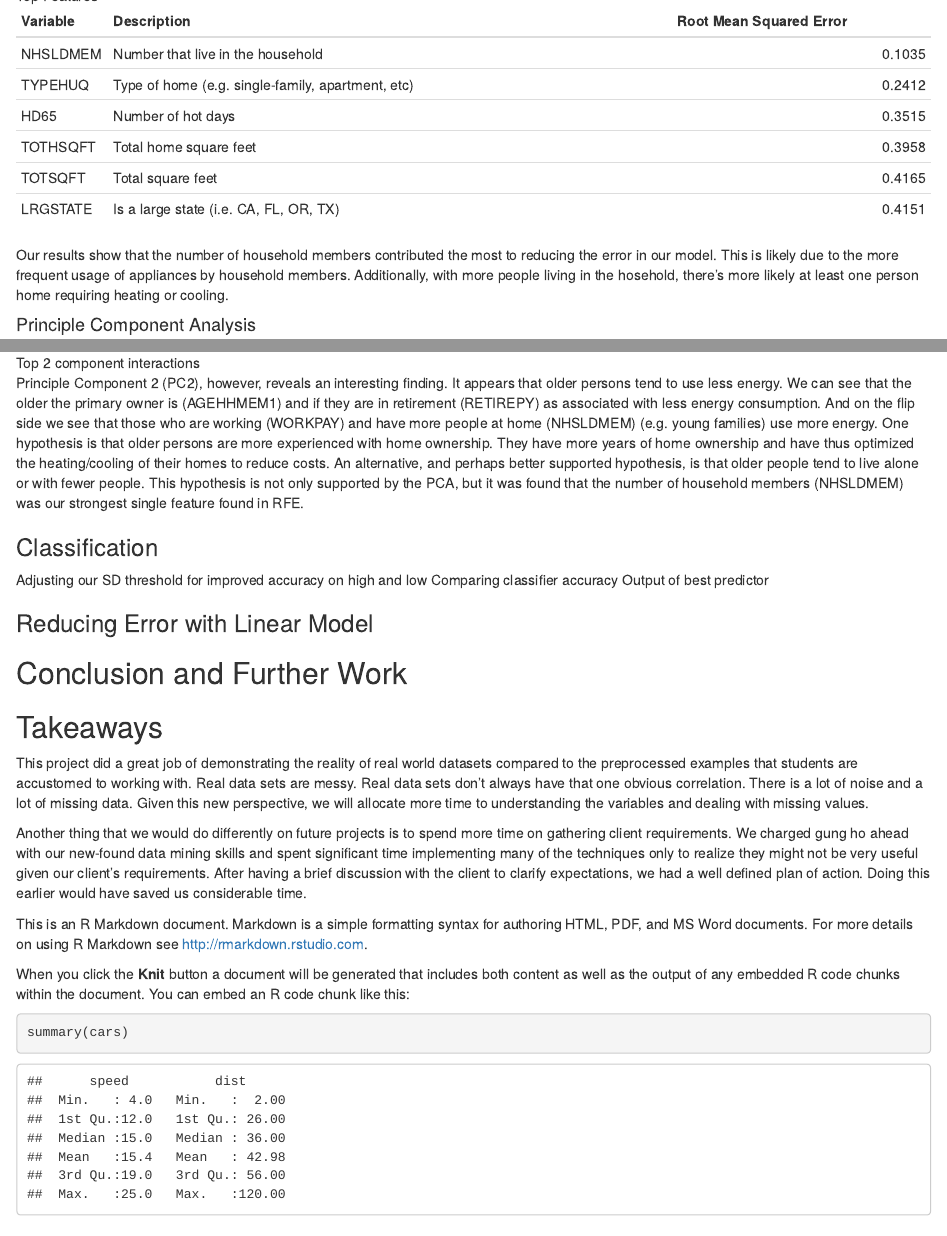
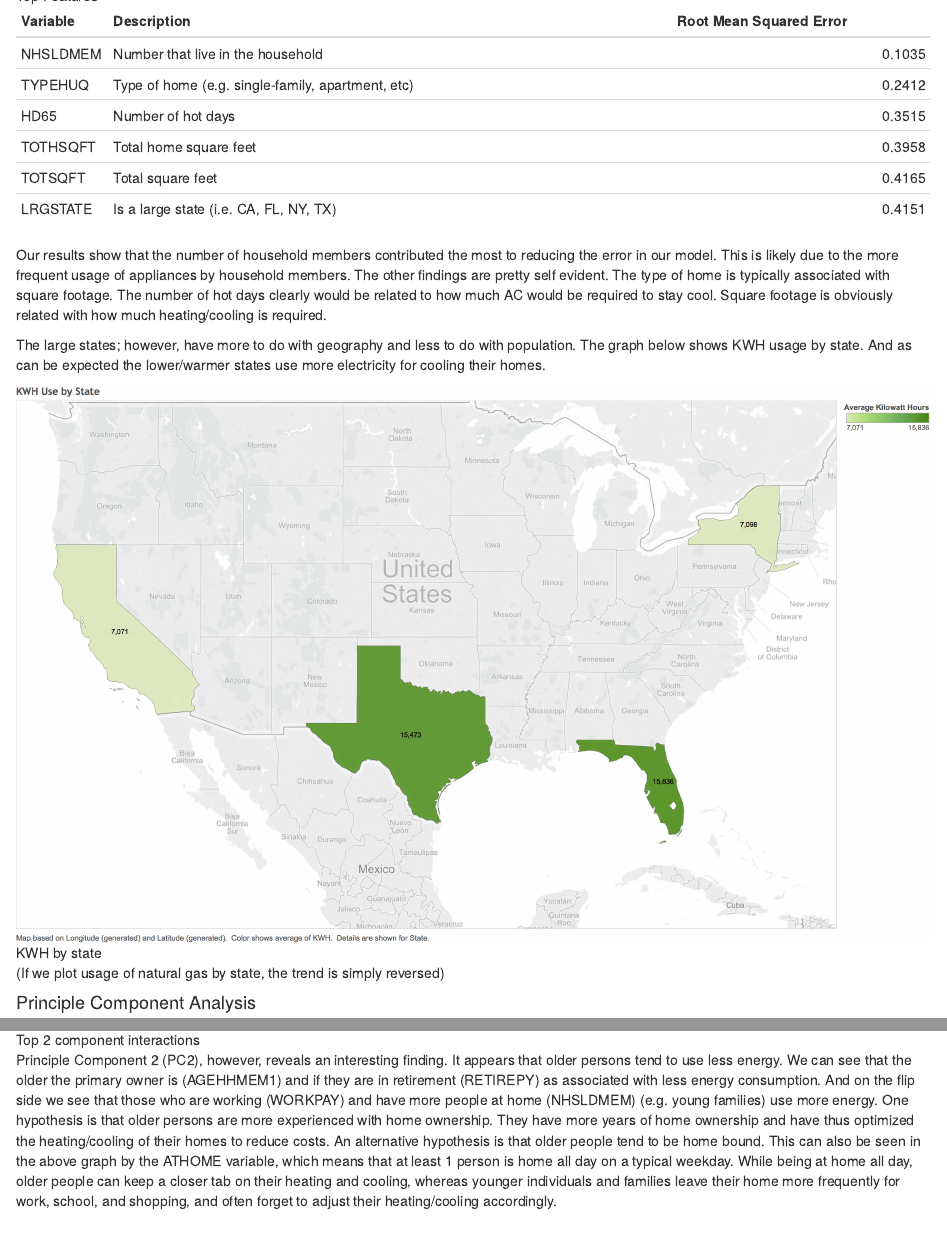
Before and after one commit to accolver/energy-analysis, an R Markdown document (Report.Rmd): the page in a window 1100 px wide, from 2140 px down, and a second part further down, joined at a grey line. Rendered offline with R 4.5, knitr and Pandoc, with nearby package versions.

Commit message:
Update interpretation of features

````diff
--- a/Report.Rmd
+++ b/Report.Rmd
@@ -51,9 +51,16 @@ And now if we zoom in, we can see our most useful variables:
 | HD65     | Number of hot days                                | 0.3515                  |
 | TOTHSQFT | Total home square feet                            | 0.3958                  |
 | TOTSQFT  | Total square feet                                 | 0.4165                  |
-| LRGSTATE | Is a large state (i.e. CA, FL, OR, TX)            | 0.4151                  |
+| LRGSTATE | Is a large state (i.e. CA, FL, NY, TX)            | 0.4151                  |
 
-Our results show that the number of household members contributed the most to reducing the error in our model. This is likely due to the more frequent usage of appliances by household members. Additionally, with more people living in the hosehold, there's more likely at least one person home requiring heating or cooling.
+Our results show that the number of household members contributed the most to reducing the error in our model. This is likely due to the more frequent usage of appliances by household members. The other findings are pretty self evident. The type of home is typically associated with square footage. The number of hot days clearly would be related to how much AC would be required to stay cool. Square footage is obviously related with how much heating/cooling is required.
+
+The large states; however, have more to do with geography and less to do with population. The graph below shows KWH usage by state. And as can be expected the lower/warmer states use more electricity for cooling their homes.
+
+![KWH by state](KWH_Use_by_State.png)
+
+(If we plot usage of natural gas by state, the trend is simply reversed)
+
 
 #### Principle Component Analysis
 Another way to understand the impact our variables have on energy usage is to examine how the variables interact with each other. We can do this through Principle Component Analysis (PCA). With PCA we convert the variables into Principle Components. These components are a weighted combination of many variables, which captures the interplay amongst these variables. They are arranged by how much each component contributes to the variance.
@@ -62,7 +69,7 @@ So, principle component 1 (PC1) explains the most about our energy usage, PC2 th
 
 ![Top 2 component interactions](biplot_pca1_pca2.png)
 
-Principle Component 2 (PC2), however, reveals an interesting finding. It appears that older persons tend to use less energy. We can see that the older the primary owner is (AGEHHMEM1) and if they are in retirement (RETIREPY) as associated with less energy consumption. And on the flip side we see that those who are working (WORKPAY) and have more people at home (NHSLDMEM) (e.g. young families) use more energy. One hypothesis is that older persons are more experienced with home ownership. They have more years of home ownership and have thus optimized the heating/cooling of their homes to reduce costs. An alternative, and perhaps better supported hypothesis, is that older people tend to live alone or with fewer people. This hypothesis is not only supported by the PCA, but it was found that the number of household members (NHSLDMEM) was our strongest single feature found in RFE.
+Principle Component 2 (PC2), however, reveals an interesting finding. It appears that older persons tend to use less energy. We can see that the older the primary owner is (AGEHHMEM1) and if they are in retirement (RETIREPY) as associated with less energy consumption. And on the flip side we see that those who are working (WORKPAY) and have more people at home (NHSLDMEM) (e.g. young families) use more energy. One hypothesis is that older persons are more experienced with home ownership. They have more years of home ownership and have thus optimized the heating/cooling of their homes to reduce costs. An alternative hypothesis is that older people tend to be home bound. This can also be seen in the above graph by the ATHOME variable, which means that at least 1 person is home all day on a typical weekday. While being at home all day, older people can keep a closer tab on their heating and cooling, whereas younger individuals and families leave their home more frequently for work, school, and shopping, and often forget to adjust their heating/cooling accordingly.
 
 ### Classification
 Adjusting our SD threshold for improved accuracy on high and low
@@ -86,6 +89,0 @@ Another thing that we would do differently on future projects is to spend more t
-This is an R Markdown document. Markdown is a simple formatting syntax for authoring HTML, PDF, and MS Word documents. For more details on using R Markdown see <http://rmarkdown.rstudio.com>.
-
-When you click the **Knit** button a document will be generated that includes both content as well as the output of any embedded R code chunks within the document. You can embed an R code chunk like this:
-
-```{r cars}
-summary(cars)
````
Also changed, not shown: Report.Rmd (16 more changed lines).
